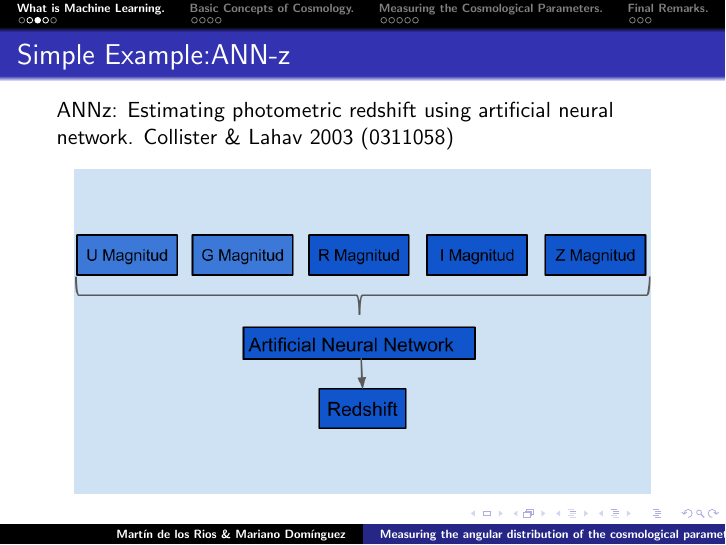
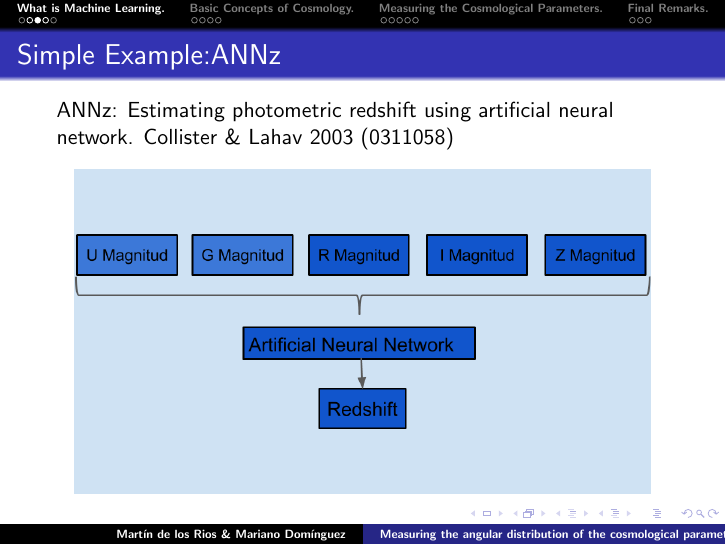
Before and after one commit to Martindelosrios/Oral_presentations, LaTeX slides (grav17/grav17.tex): page 5 of 19. Compiled offline with pdfLaTeX.

Commit message:
version final

```diff
--- a/grav17/grav17.tex
+++ b/grav17/grav17.tex
@@ -39,7 +39,7 @@
 }
 
 \frame{
- \frametitle{Simple Example:ANN-z}
+ \frametitle{Simple Example:ANNz}
   ANNz: Estimating photometric redshift using artificial neural network. Collister \& Lahav 2003 (0311058)
   \begin{center}
    \includegraphics[scale=0.3]{./annz1.png}
```
